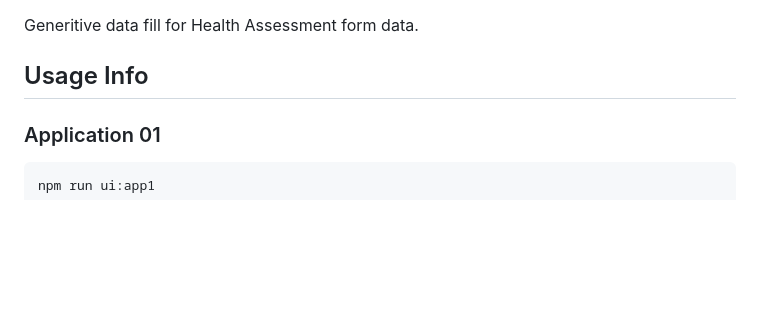
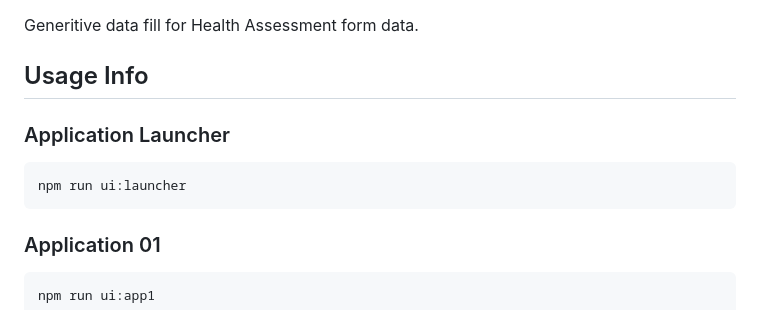
Before and after one commit to HealthAssessmentORG/SPSCC_CS490_SeniorProject_HealthAssessment, a Markdown page: README.md, the part around the change. Rendered like a GitHub page; blank space fills up the shorter version.

````diff
--- a/README.md
+++ b/README.md
@@ -2,6 +2,11 @@
 Generitive data fill for Health Assessment form data.
 
 ## Usage Info
+
+### Application Launcher
+```
+npm run ui:launcher
+```
 
 ### Application 01
 ```
````
